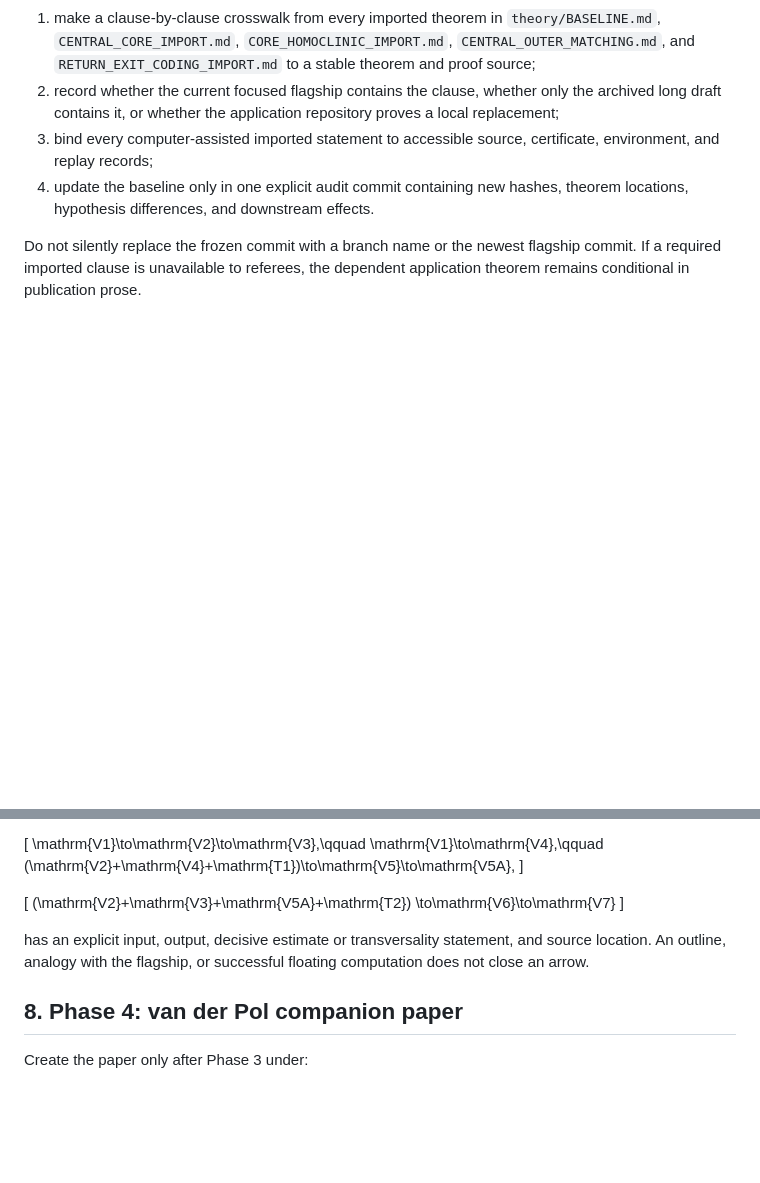
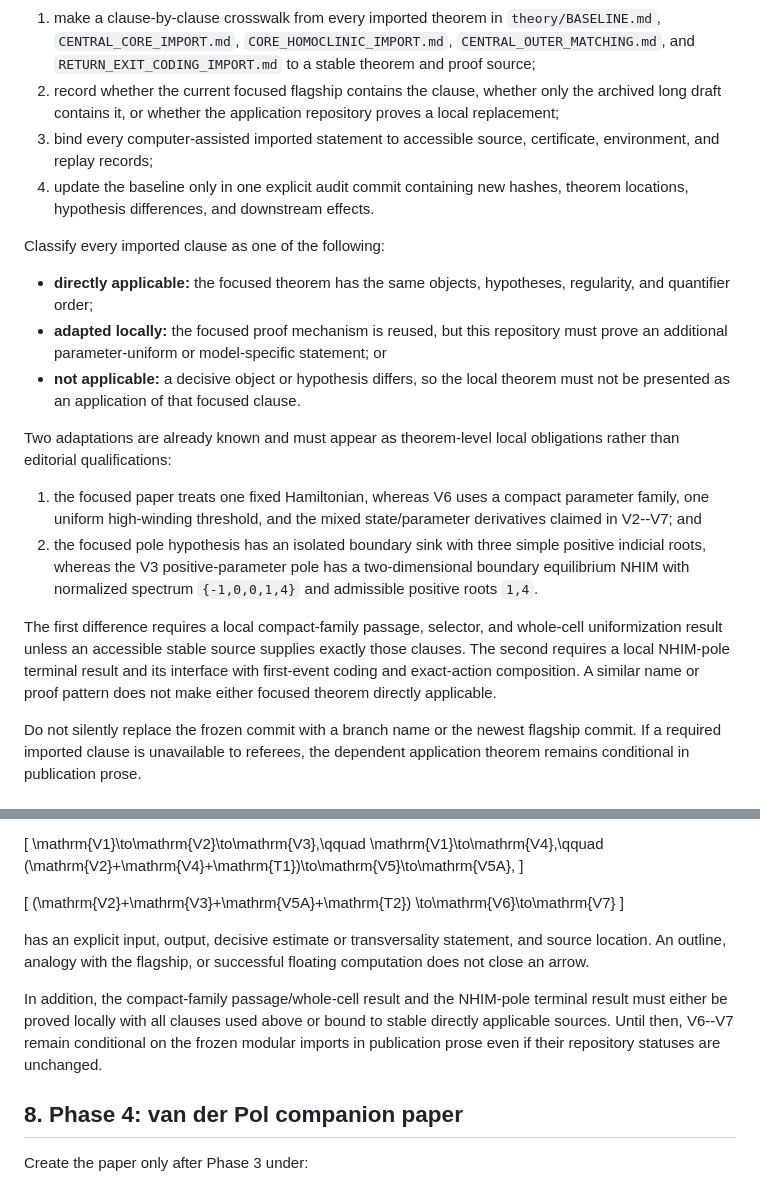
Before and after one commit to h-lu/rfsn-ii-positive-parameter-pde, a Markdown page: CONTINUATION_PLAN.md, 2 parts joined by grey strips. GitHub-like rendering; blank space fills up the shorter version.

```diff
--- a/CONTINUATION_PLAN.md
+++ b/CONTINUATION_PLAN.md
@@ -220,6 +220,34 @@ Before the van der Pol paper is drafted:
 4. update the baseline only in one explicit audit commit containing new
    hashes, theorem locations, hypothesis differences, and downstream effects.
 
+Classify every imported clause as one of the following:
+
+- **directly applicable:** the focused theorem has the same objects,
+  hypotheses, regularity, and quantifier order;
+- **adapted locally:** the focused proof mechanism is reused, but this
+  repository must prove an additional parameter-uniform or model-specific
+  statement; or
+- **not applicable:** a decisive object or hypothesis differs, so the local
+  theorem must not be presented as an application of that focused clause.
+
+Two adaptations are already known and must appear as theorem-level local
+obligations rather than editorial qualifications:
+
+1. the focused paper treats one fixed Hamiltonian, whereas V6 uses a compact
+   parameter family, one uniform high-winding threshold, and the mixed
+   state/parameter derivatives claimed in V2--V7; and
+2. the focused pole hypothesis has an isolated boundary sink with three
+   simple positive indicial roots, whereas the V3 positive-parameter pole has
+   a two-dimensional boundary equilibrium NHIM with normalized spectrum
+   `{-1,0,0,1,4}` and admissible positive roots `1,4`.
+
+The first difference requires a local compact-family passage, selector, and
+whole-cell uniformization result unless an accessible stable source supplies
+exactly those clauses.  The second requires a local NHIM-pole terminal result
+and its interface with first-event coding and exact-action composition.  A
+similar name or proof pattern does not make either focused theorem directly
+applicable.
+
 Do not silently replace the frozen commit with a branch name or the newest
 flagship commit.  If a required imported clause is unavailable to referees,
 the dependent application theorem remains conditional in publication prose.
@@ -288,6 +339,12 @@ has an explicit input, output, decisive estimate or transversality statement,
 and source location.  An outline, analogy with the flagship, or successful
 floating computation does not close an arrow.
 
+In addition, the compact-family passage/whole-cell result and the NHIM-pole
+terminal result must either be proved locally with all clauses used above or
+bound to stable directly applicable sources.  Until then, V6--V7 remain
+conditional on the frozen modular imports in publication prose even if their
+repository statuses are unchanged.
+
 ## 8. Phase 4: van der Pol companion paper
 
 Create the paper only after Phase 3 under:
```
Also changed, not shown: other parts of CONTINUATION_PLAN.md (+54 -16 lines).
